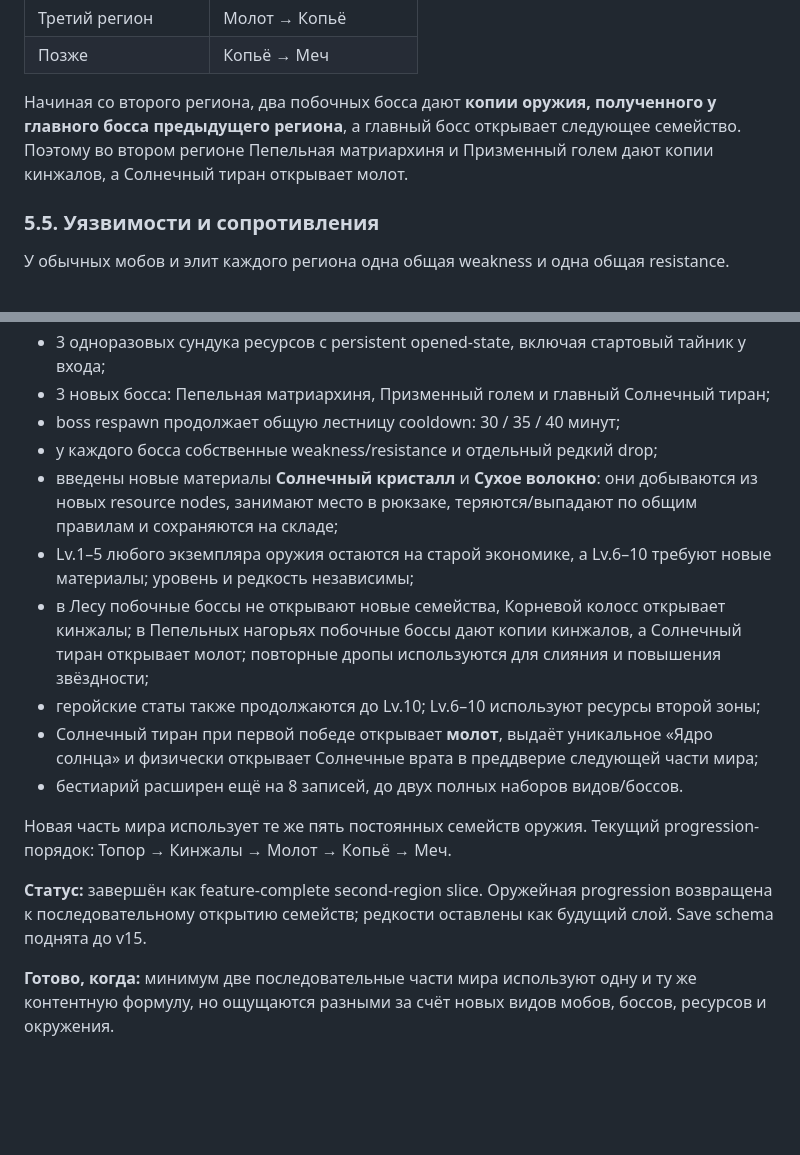
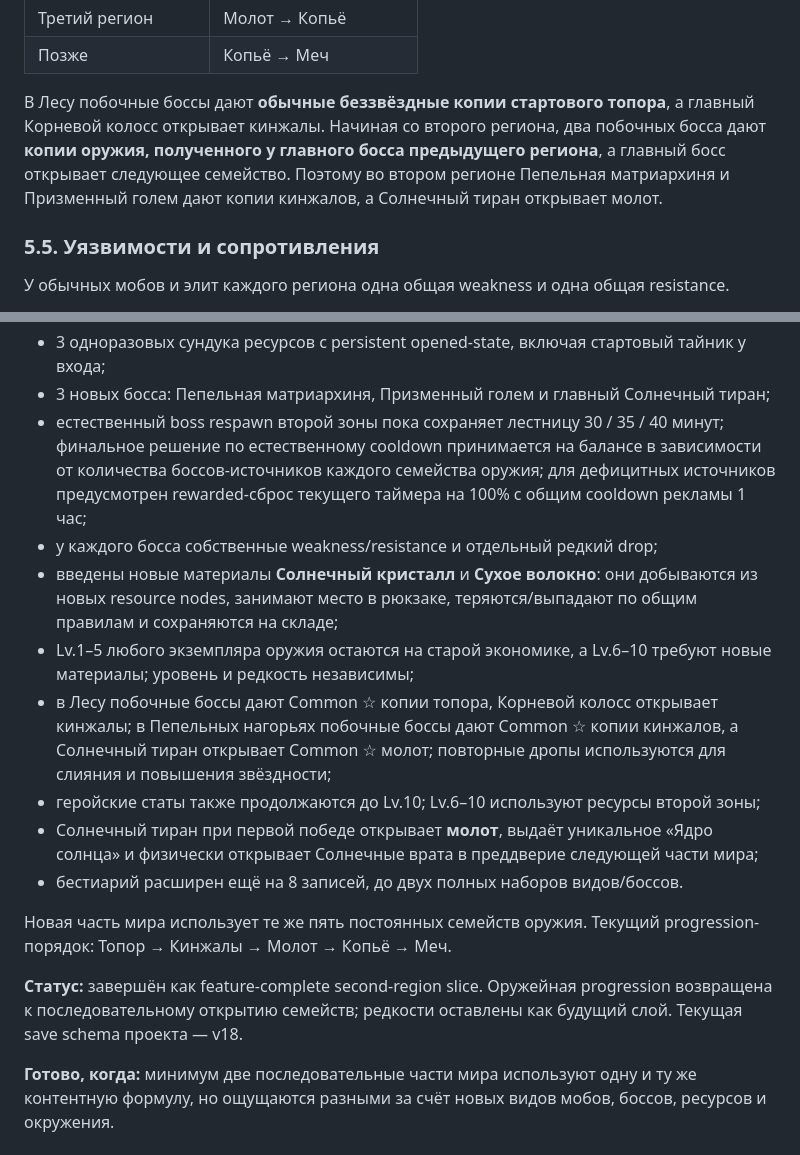
Before and after one commit to dkkniazev/ruinstead, a Markdown page: README.md, 2 parts joined by grey strips. Drawn GitHub-style; blank space fills up the shorter version.

```diff
--- a/README.md
+++ b/README.md
@@ -202,7 +202,7 @@ Ruinstead — казуальная 2.5D action / gathering / rebuilding игра
 | Третий регион | Молот → Копьё |
 | Позже | Копьё → Меч |
 
-Начиная со второго региона, два побочных босса дают **копии оружия, полученного у главного босса предыдущего региона**, а главный босс открывает следующее семейство. Поэтому во втором регионе Пепельная матриархиня и Призменный голем дают копии кинжалов, а Солнечный тиран открывает молот.
+В Лесу побочные боссы дают **обычные беззвёздные копии стартового топора**, а главный Корневой колосс открывает кинжалы. Начиная со второго региона, два побочных босса дают **копии оружия, полученного у главного босса предыдущего региона**, а главный босс открывает следующее семейство. Поэтому во втором регионе Пепельная матриархиня и Призменный голем дают копии кинжалов, а Солнечный тиран открывает молот.
 
 ### 5.5. Уязвимости и сопротивления
 
@@ -1453,18 +1453,18 @@ https://apps.apple.com/us/app/hero-path-rpg/id6759573803
 - общая weakness обычных/элит — **молот ×2**, общая resistance — **топор ×0.5**;
 - 3 одноразовых сундука ресурсов с persistent opened-state, включая стартовый тайник у входа;
 - 3 новых босса: Пепельная матриархиня, Призменный голем и главный Солнечный тиран;
-- boss respawn продолжает общую лестницу cooldown: 30 / 35 / 40 минут;
+- естественный boss respawn второй зоны пока сохраняет лестницу 30 / 35 / 40 минут; финальное решение по естественному cooldown принимается на балансе в зависимости от количества боссов-источников каждого семейства оружия; для дефицитных источников предусмотрен rewarded-сброс текущего таймера на 100% с общим cooldown рекламы 1 час;
 - у каждого босса собственные weakness/resistance и отдельный редкий drop;
 - введены новые материалы **Солнечный кристалл** и **Сухое волокно**: они добываются из новых resource nodes, занимают место в рюкзаке, теряются/выпадают по общим правилам и сохраняются на складе;
 - Lv.1–5 любого экземпляра оружия остаются на старой экономике, а Lv.6–10 требуют новые материалы; уровень и редкость независимы;
-- в Лесу побочные боссы не открывают новые семейства, Корневой колосс открывает кинжалы; в Пепельных нагорьях побочные боссы дают копии кинжалов, а Солнечный тиран открывает молот; повторные дропы используются для слияния и повышения звёздности;
+- в Лесу побочные боссы дают Common ☆ копии топора, Корневой колосс открывает кинжалы; в Пепельных нагорьях побочные боссы дают Common ☆ копии кинжалов, а Солнечный тиран открывает Common ☆ молот; повторные дропы используются для слияния и повышения звёздности;
 - геройские статы также продолжаются до Lv.10; Lv.6–10 используют ресурсы второй зоны;
 - Солнечный тиран при первой победе открывает **молот**, выдаёт уникальное «Ядро солнца» и физически открывает Солнечные врата в преддверие следующей части мира;
 - бестиарий расширен ещё на 8 записей, до двух полных наборов видов/боссов.
 
 Новая часть мира использует те же пять постоянных семейств оружия. Текущий progression-порядок: Топор → Кинжалы → Молот → Копьё → Меч.
 
-**Статус:** завершён как feature-complete second-region slice. Оружейная progression возвращена к последовательному открытию семейств; редкости оставлены как будущий слой. Save schema поднята до v15.
+**Статус:** завершён как feature-complete second-region slice. Оружейная progression возвращена к последовательному открытию семейств; редкости оставлены как будущий слой. Текущая save schema проекта — v18.
 
 **Готово, когда:** минимум две последовательные части мира используют одну и ту же контентную формулу, но ощущаются разными за счёт новых видов мобов, боссов, ресурсов и окружения.
 
```
Also changed, not shown: other parts of README.md (+23 -18 lines).
